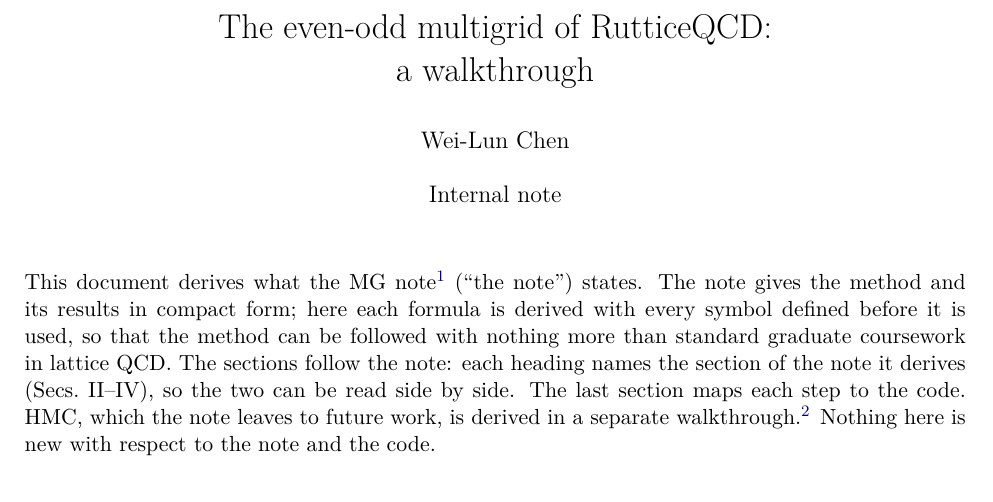
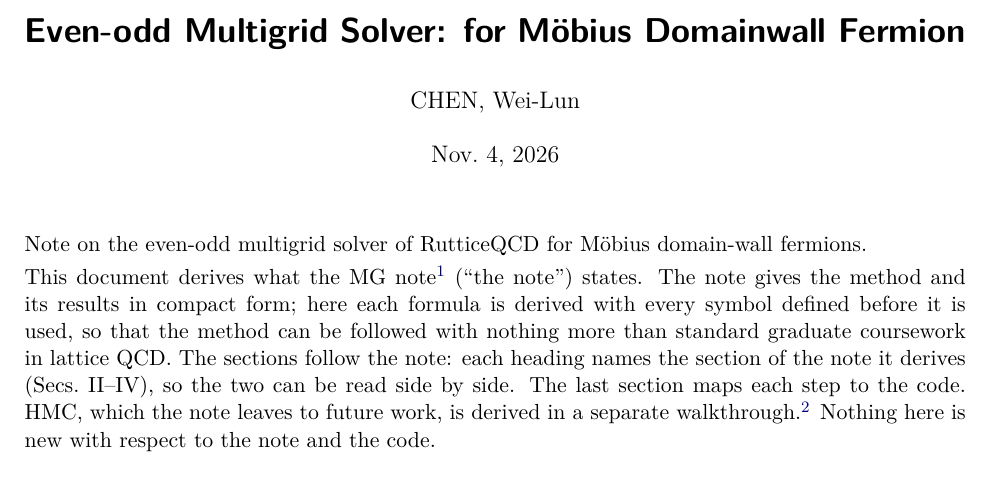
Before and after one commit to atsanroger/RutticeQCD, a LaTeX document (docs/mg_background/MG_WALKTHROUGH.tex): part of page 1 of 22, cut at the place of the change. Compiled offline with pdfLaTeX.

Commit message:
Walkthroughs: front matter as in Kanamori's dwf_multigrid note (sans title, FAMILY, Given, fixed date, one-line note)

```diff
--- a/docs/mg_background/MG_WALKTHROUGH.tex
+++ b/docs/mg_background/MG_WALKTHROUGH.tex
@@ -32,13 +32,15 @@
 \newcommand{\Cpvo}{C_{\mathrm{PV},o}}
 \newcommand{\code}[1]{\texttt{\small #1}}
 
-\title{The even-odd multigrid of RutticeQCD:\\
-a walkthrough}
-\author{Wei-Lun Chen}
-\date{Internal note}
+\title{\textsf{\bfseries Even-odd Multigrid Solver: for M\"obius Domainwall Fermion}}
+\author{CHEN, Wei-Lun}
+\date{Nov.~4, 2026}
 
 \begin{document}
 \maketitle
+
+Note on the even-odd multigrid solver of RutticeQCD for M\"obius domain-wall fermions.
+
 
 This document derives what the MG note\footnote{\code{docs/mg\_background/MDWF\_MULTIGRID\_NOTE.tex}
 in the RutticeQCD repository.} (``the note'') states. The note gives the method and its results in compact form; here each formula
```
Also changed, not shown: docs/mg_background/MG_HMC_WALKTHROUGH.tex (+6 -4 lines), docs/mg_background/MG_HMC_WALKTHROUGH.pdf, docs/mg_background/MG_WALKTHROUGH.pdf.
